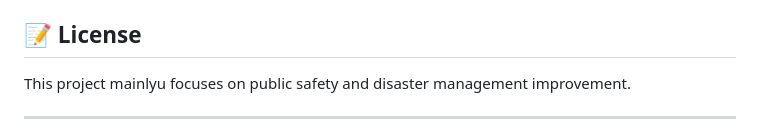
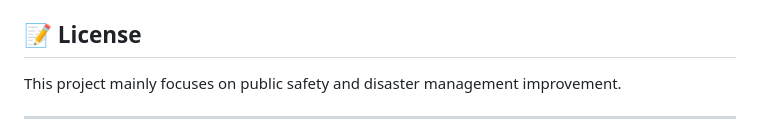
Before and after one commit to Gowshik-S/Ocean-Sentinels, a Markdown page: README.md, the part around one of its changes. Rendered like a GitHub page.

Commit message:
Fix typo and update version in README.md

```diff
--- a/README.md
+++ b/README.md
@@ -116,6 +116,6 @@ All HTML files now use relative paths:
 
 ## 📝 License
 
-This project mainlyu focuses on public safety and disaster management improvement.
+This project mainly focuses on public safety and disaster management improvement.
 
 ---
```
Also changed, not shown: other parts of README.md (+1 -1 lines).
